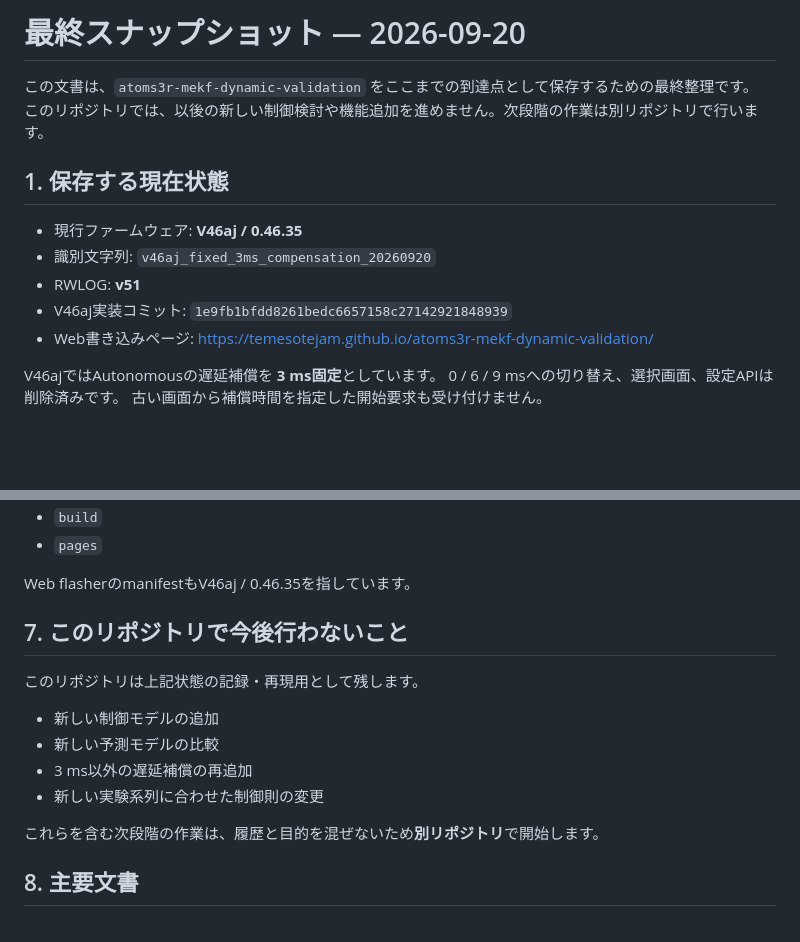
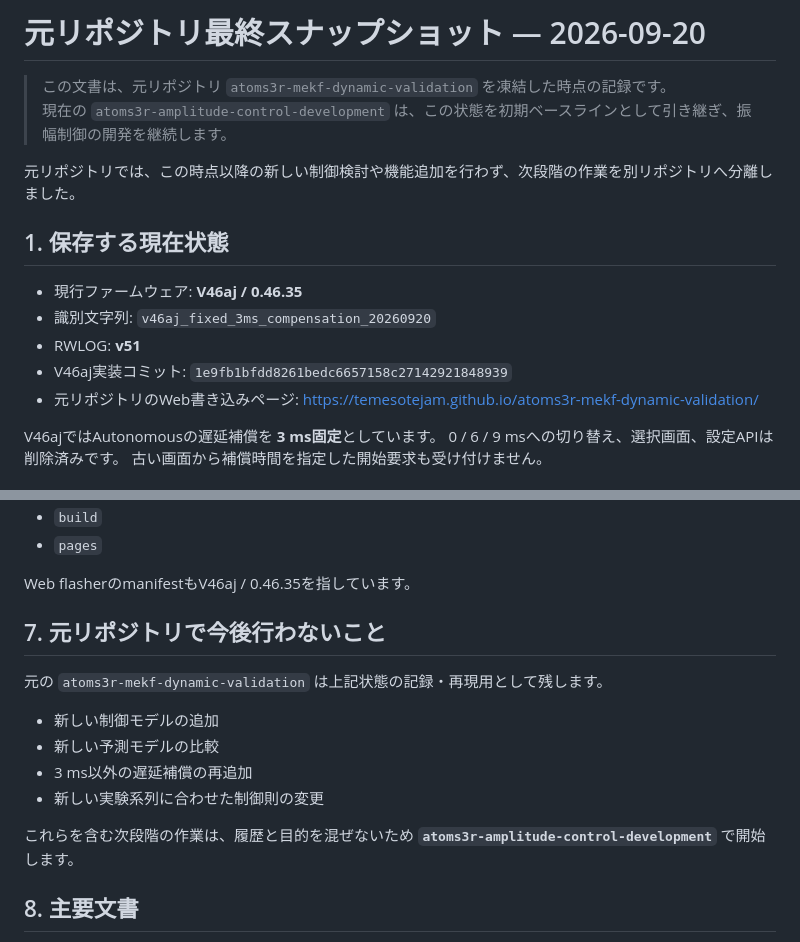
Before and after one commit to temesotejam/atoms3r-amplitude-control-development, a Markdown page: docs/FINAL_SNAPSHOT_20260920_JA.md, 2 parts joined by grey strips. GitHub-like rendering; blank space fills up the shorter version.

Commit message:
docs: clarify imported frozen snapshot provenance

```diff
--- a/docs/FINAL_SNAPSHOT_20260920_JA.md
+++ b/docs/FINAL_SNAPSHOT_20260920_JA.md
@@ -1,7 +1,9 @@
-# 最終スナップショット — 2026-09-20
+# 元リポジトリ最終スナップショット — 2026-09-20
 
-この文書は、`atoms3r-mekf-dynamic-validation` をここまでの到達点として保存するための最終整理です。
-このリポジトリでは、以後の新しい制御検討や機能追加を進めません。次段階の作業は別リポジトリで行います。
+> この文書は、元リポジトリ `atoms3r-mekf-dynamic-validation` を凍結した時点の記録です。
+> 現在の `atoms3r-amplitude-control-development` は、この状態を初期ベースラインとして引き継ぎ、振幅制御の開発を継続します。
+
+元リポジトリでは、この時点以降の新しい制御検討や機能追加を行わず、次段階の作業を別リポジトリへ分離しました。
 
 ## 1. 保存する現在状態
 
@@ -9,7 +11,7 @@
 - 識別文字列: `v46aj_fixed_3ms_compensation_20260920`
 - RWLOG: **v51**
 - V46aj実装コミット: `1e9fb1bfdd8261bedc6657158c27142921848939`
-- Web書き込みページ: https://temesotejam.github.io/atoms3r-mekf-dynamic-validation/
+- 元リポジトリのWeb書き込みページ: https://temesotejam.github.io/atoms3r-mekf-dynamic-validation/
 
 V46ajではAutonomousの遅延補償を **3 ms固定**としています。
 0 / 6 / 9 msへの切り替え、選択画面、設定APIは削除済みです。
@@ -86,16 +88,16 @@ GitHub Actionsの以下のpush workflowは成功しています。
 
 Web flasherのmanifestもV46aj / 0.46.35を指しています。
 
-## 7. このリポジトリで今後行わないこと
+## 7. 元リポジトリで今後行わないこと
 
-このリポジトリは上記状態の記録・再現用として残します。
+元の `atoms3r-mekf-dynamic-validation` は上記状態の記録・再現用として残します。
 
 - 新しい制御モデルの追加
 - 新しい予測モデルの比較
 - 3 ms以外の遅延補償の再追加
 - 新しい実験系列に合わせた制御則の変更
 
-これらを含む次段階の作業は、履歴と目的を混ぜないため**別リポジトリ**で開始します。
+これらを含む次段階の作業は、履歴と目的を混ぜないため **`atoms3r-amplitude-control-development`** で開始します。
 
 ## 8. 主要文書
 
```
